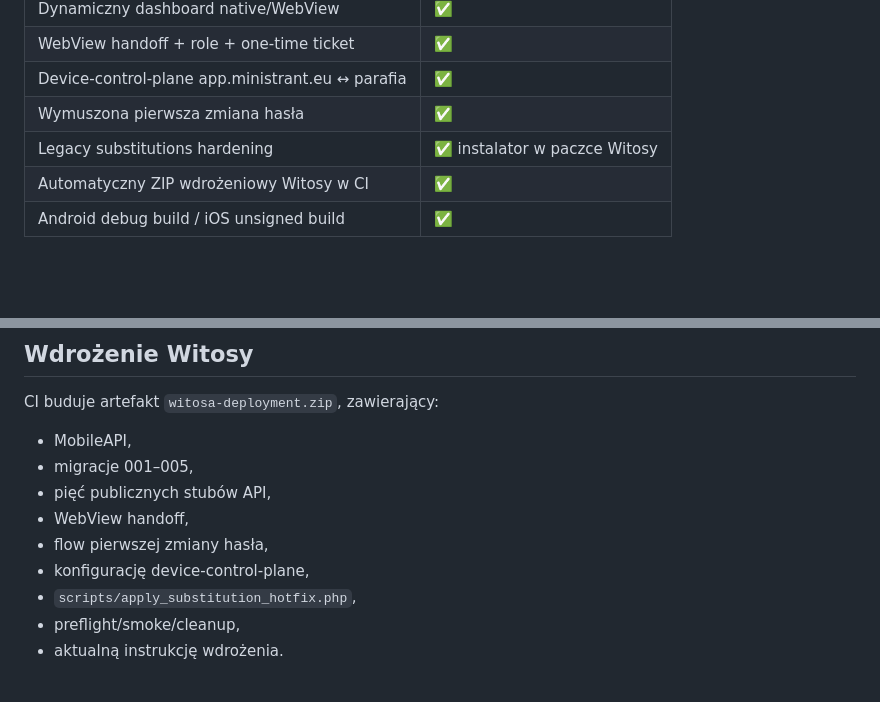
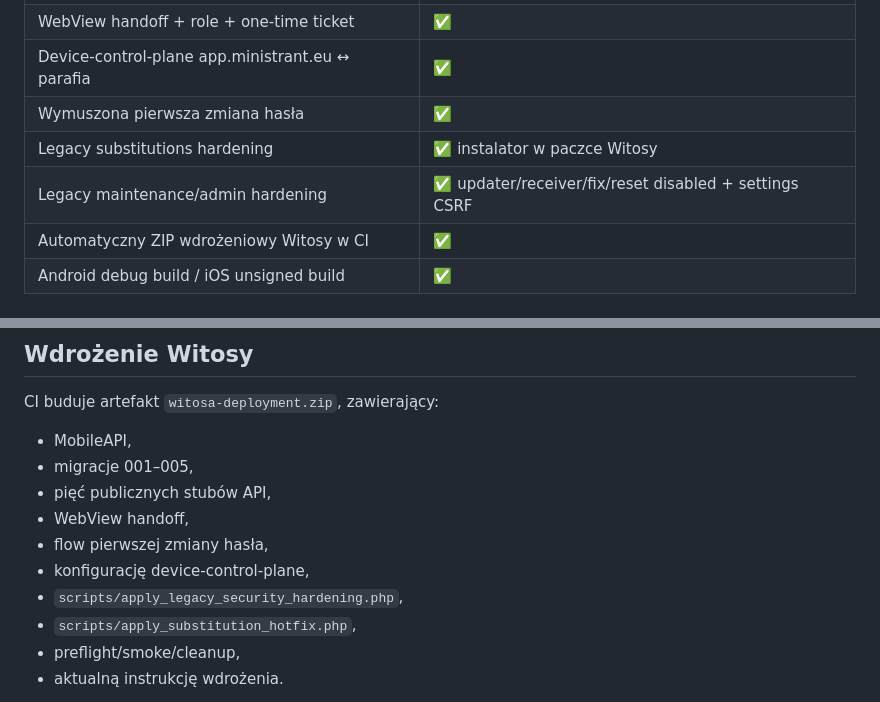
Before and after one commit to doniniks2004-hue/MinistrantManager, a Markdown page: docs/RELEASE-READINESS.md, 2 parts joined by grey strips. GitHub-like rendering; blank space fills up the shorter version.

Commit message:
Record final legacy security hardening in release checklist

```diff
--- a/docs/RELEASE-READINESS.md
+++ b/docs/RELEASE-READINESS.md
@@ -18,6 +18,7 @@ akceptacyjnym na realnym urządzeniu.
 | Device-control-plane app.ministrant.eu ↔ parafia | ✅ |
 | Wymuszona pierwsza zmiana hasła | ✅ |
 | Legacy substitutions hardening | ✅ instalator w paczce Witosy |
+| Legacy maintenance/admin hardening | ✅ updater/receiver/fix/reset disabled + settings CSRF |
 | Automatyczny ZIP wdrożeniowy Witosy w CI | ✅ |
 | Android debug build / iOS unsigned build | ✅ |
 
@@ -93,6 +94,7 @@ CI buduje artefakt `witosa-deployment.zip`, zawierający:
 - WebView handoff,
 - flow pierwszej zmiany hasła,
 - konfigurację device-control-plane,
+- `scripts/apply_legacy_security_hardening.php`,
 - `scripts/apply_substitution_hotfix.php`,
 - preflight/smoke/cleanup,
 - aktualną instrukcję wdrożenia.
```
